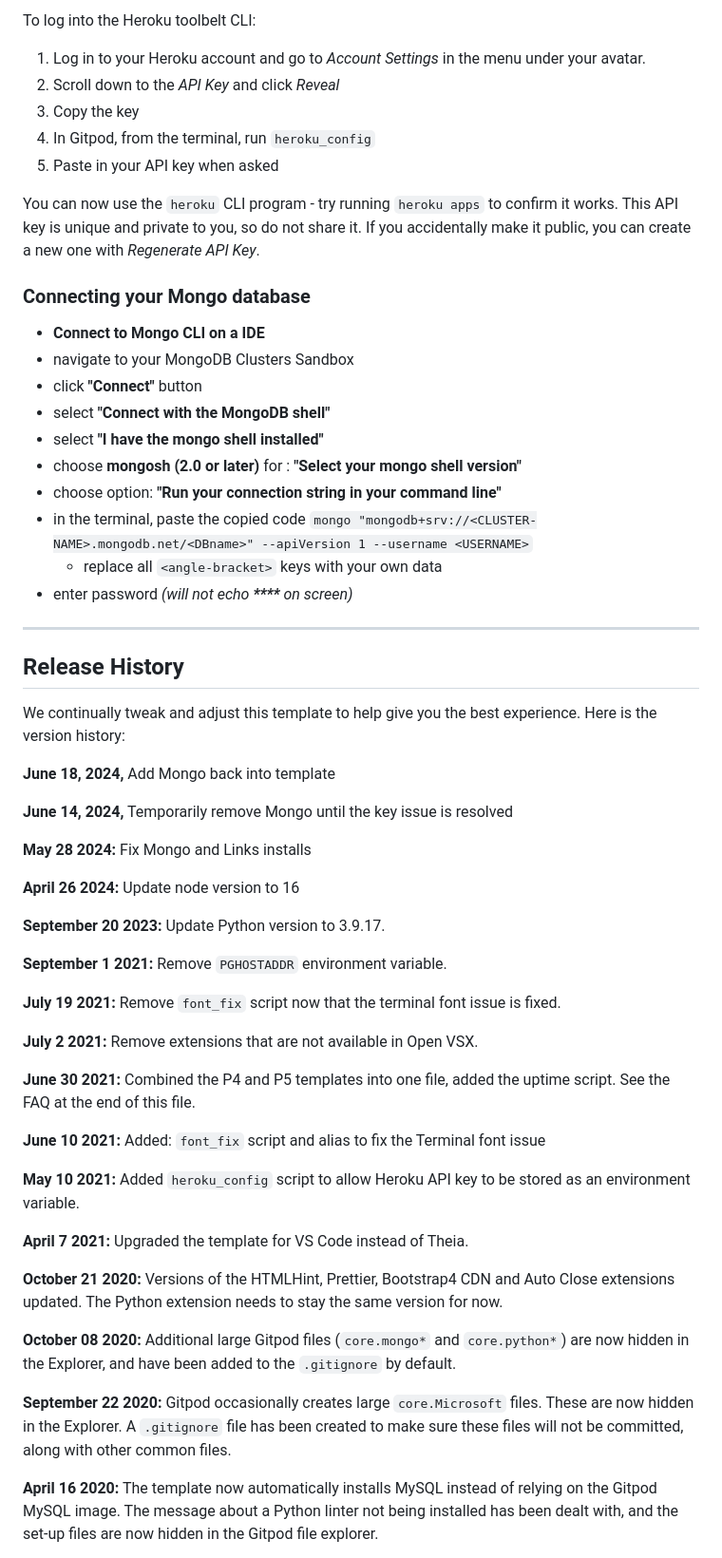
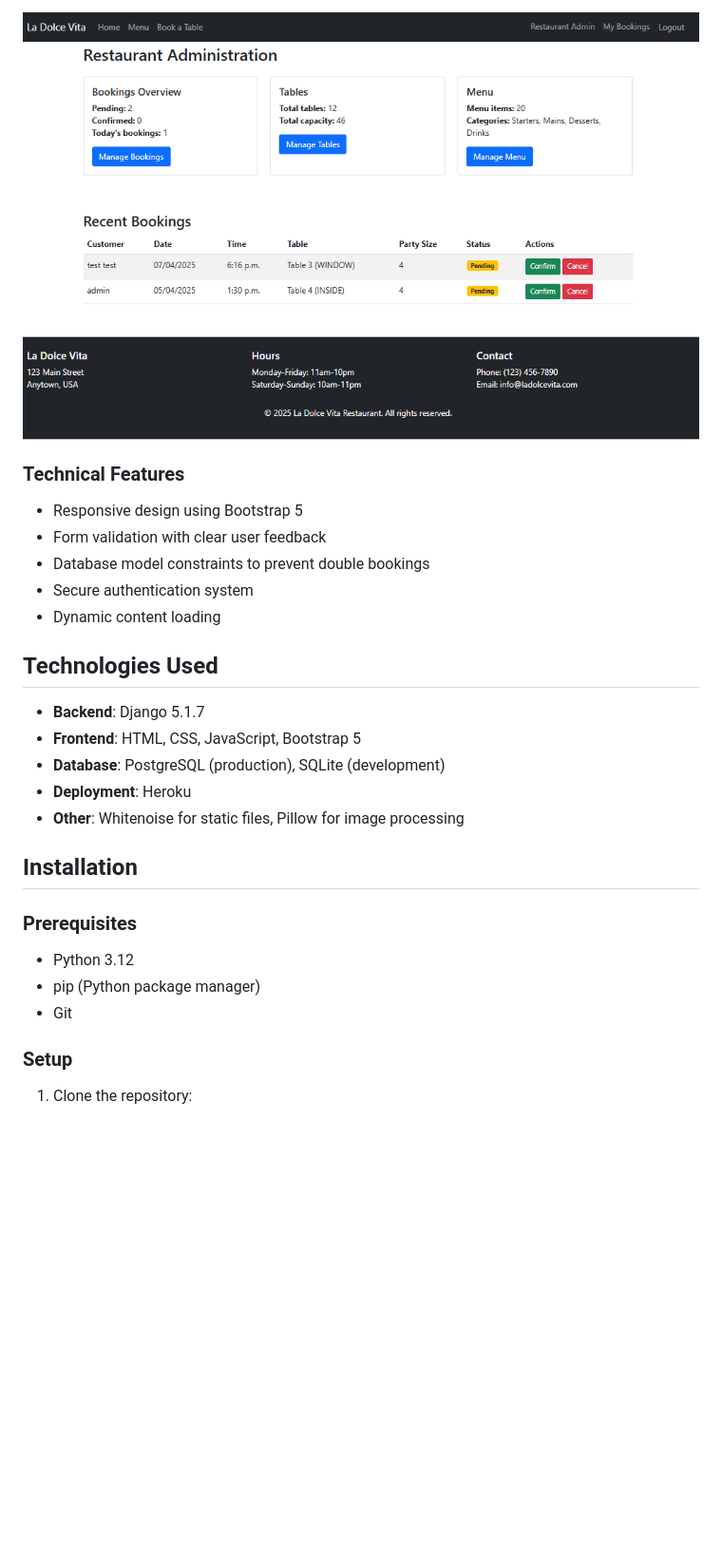
Before and after one commit to nvanderwalt/restaurant-booking, a Markdown page: README.md, the part around the change printed below. Shown: that part at 95% size. GitHub-like rendering; pictures changed too: screenshots/admin_dashboard.png (added); blank space fills up the shorter version.

Commit message:
#Update Readme

```diff
--- a/README.md
+++ b/README.md
@@ -26,62 +40,31 @@ By Default, Gitpod gives you superuser security privileges. Therefore, you do no
 
-To log into the Heroku toolbelt CLI:
+<img src="screenshots/admin_dashboard.png" alt="Admin Dashboard">
 
-1. Log in to your Heroku account and go to *Account Settings* in the menu under your avatar.
-2. Scroll down to the *API Key* and click *Reveal*
-3. Copy the key
-4. In Gitpod, from the terminal, run `heroku_config`
-5. Paste in your API key when asked
+### Technical Features
 
-You can now use the `heroku` CLI program - try running `heroku apps` to confirm it works. This API key is unique and private to you, so do not share it. If you accidentally make it public, you can create a new one with _Regenerate API Key_.
+- Responsive design using Bootstrap 5
+- Form validation with clear user feedback
+- Database model constraints to prevent double bookings
+- Secure authentication system
+- Dynamic content loading
 
-### Connecting your Mongo database
+## Technologies Used
 
-- **Connect to Mongo CLI on a IDE**
-- navigate to your MongoDB Clusters Sandbox
-- click **"Connect"** button
-- select **"Connect with the MongoDB shell"**
-- select **"I have the mongo shell installed"**
-- choose **mongosh (2.0 or later)** for : **"Select your mongo shell version"**
-- choose option: **"Run your connection string in your command line"**
-- in the terminal, paste the copied code `mongo "mongodb+srv://<CLUSTER-NAME>.mongodb.net/<DBname>" --apiVersion 1 --username <USERNAME>`
-  - replace all `<angle-bracket>` keys with your own data
-- enter password _(will not echo **\*\*\*\*** on screen)_
+- **Backend**: Django 5.1.7
+- **Frontend**: HTML, CSS, JavaScript, Bootstrap 5
+- **Database**: PostgreSQL (production), SQLite (development)
+- **Deployment**: Heroku
+- **Other**: Whitenoise for static files, Pillow for image processing
 
-------
+## Installation
 
-## Release History
+### Prerequisites
 
-We continually tweak and adjust this template to help give you the best experience. Here is the version history:
+- Python 3.12
+- pip (Python package manager)
+- Git
 
-**June 18, 2024,** Add Mongo back into template
+### Setup
 
-**June 14, 2024,** Temporarily remove Mongo until the key issue is resolved
+1. Clone the repository:
 
-**May 28 2024:** Fix Mongo and Links installs
-
-**April 26 2024:** Update node version to 16
-
-**September 20 2023:** Update Python version to 3.9.17.
-
-**September 1 2021:** Remove `PGHOSTADDR` environment variable.
-
-**July 19 2021:** Remove `font_fix` script now that the terminal font issue is fixed.
-
-**July 2 2021:** Remove extensions that are not available in Open VSX.
-
-**June 30 2021:** Combined the P4 and P5 templates into one file, added the uptime script. See the FAQ at the end of this file.
-
-**June 10 2021:** Added: `font_fix` script and alias to fix the Terminal font issue
-
-**May 10 2021:** Added `heroku_config` script to allow Heroku API key to be stored as an environment variable.
-
-**April 7 2021:** Upgraded the template for VS Code instead of Theia.
-
-**October 21 2020:** Versions of the HTMLHint, Prettier, Bootstrap4 CDN and Auto Close extensions updated. The Python extension needs to stay the same version for now.
-
-**October 08 2020:** Additional large Gitpod files (`core.mongo*` and `core.python*`) are now hidden in the Explorer, and have been added to the `.gitignore` by default.
-
-**September 22 2020:** Gitpod occasionally creates large `core.Microsoft` files. These are now hidden in the Explorer. A `.gitignore` file has been created to make sure these files will not be committed, along with other common files.
-
-**April 16 2020:** The template now automatically installs MySQL instead of relying on the Gitpod MySQL image. The message about a Python linter not being installed has been dealt with, and the set-up files are now hidden in the Gitpod file explorer.
-
```
Also changed, not shown: other parts of README.md (+104 -52 lines), screenshots/menu.png (added).
